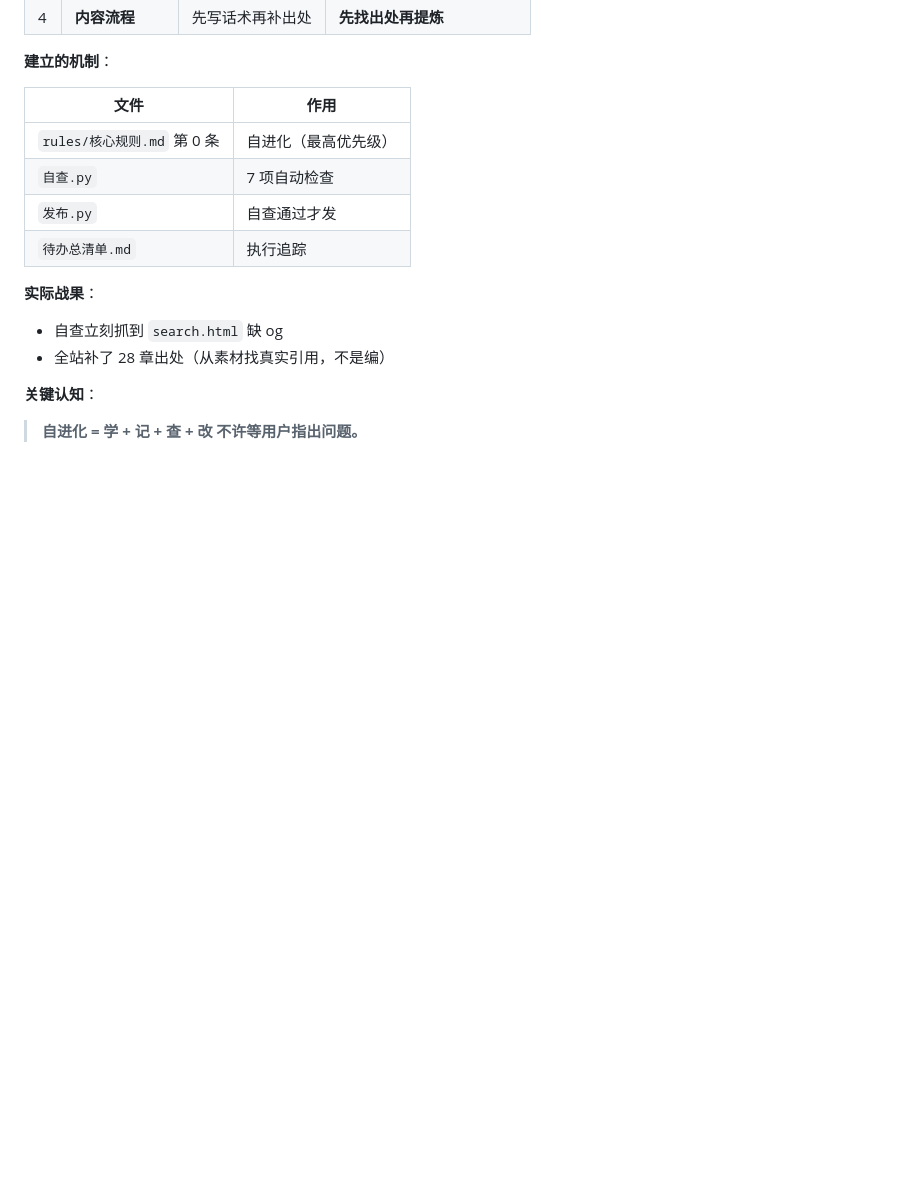
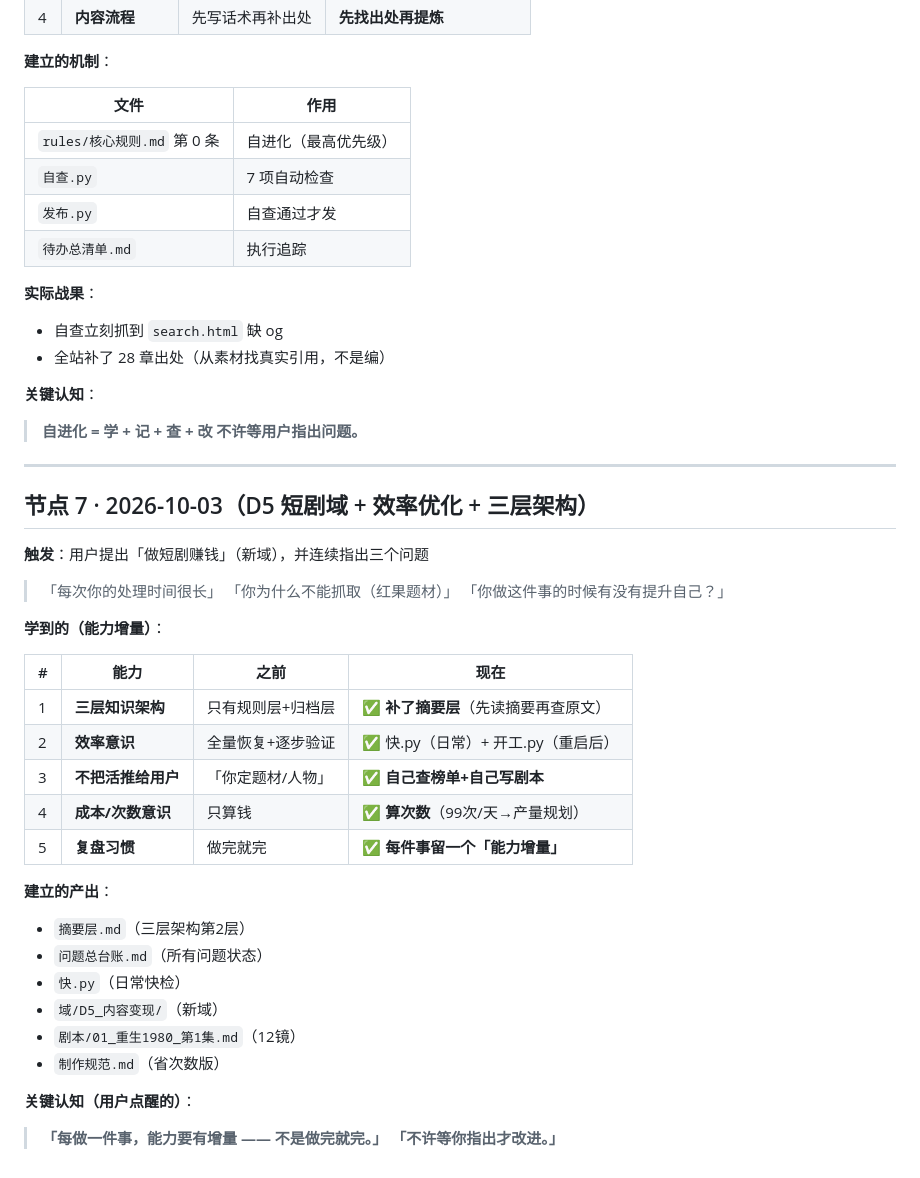
Before and after one commit to ark-notes/ark-notes.github.io, a Markdown page: 能力档案.md, the part around the change. Rendered like a GitHub page; blank space fills up the shorter version.

Commit message:
能力档案：新增节点7（D5+效率+三层架构）

```diff
--- a/能力档案.md
+++ b/能力档案.md
@@ -183,3 +183,34 @@
 **关键认知**：
 > **自进化 = 学 + 记 + 查 + 改**
 > **不许等用户指出问题。**
+
+---
+
+## 节点 7 · 2026-10-03（D5 短剧域 + 效率优化 + 三层架构）
+
+**触发**：用户提出「做短剧赚钱」（新域），并连续指出三个问题
+> 「每次你的处理时间很长」
+> 「你为什么不能抓取（红果题材）」
+> 「你做这件事的时候有没有提升自己？」
+
+**学到的（能力增量）**：
+
+| # | 能力 | 之前 | 现在 |
+|---|---|---|---|
+| 1 | **三层知识架构** | 只有规则层+归档层 | ✅ **补了摘要层**（先读摘要再查原文） |
+| 2 | **效率意识** | 全量恢复+逐步验证 | ✅ 快.py（日常）+ 开工.py（重启后） |
+| 3 | **不把活推给用户** | 「你定题材/人物」 | ✅ **自己查榜单+自己写剧本** |
+| 4 | **成本/次数意识** | 只算钱 | ✅ **算次数**（99次/天→产量规划） |
+| 5 | **复盘习惯** | 做完就完 | ✅ **每件事留一个「能力增量」** |
+
+**建立的产出**：
+- `摘要层.md`（三层架构第2层）
+- `问题总台账.md`（所有问题状态）
+- `快.py`（日常快检）
+- `域/D5_内容变现/`（新域）
+- `剧本/01_重生1980_第1集.md`（12镜）
+- `制作规范.md`（省次数版）
+
+**关键认知（用户点醒的）**：
+> **「每做一件事，能力要有增量 —— 不是做完就完。」**
+> **「不许等你指出才改进。」**
```
